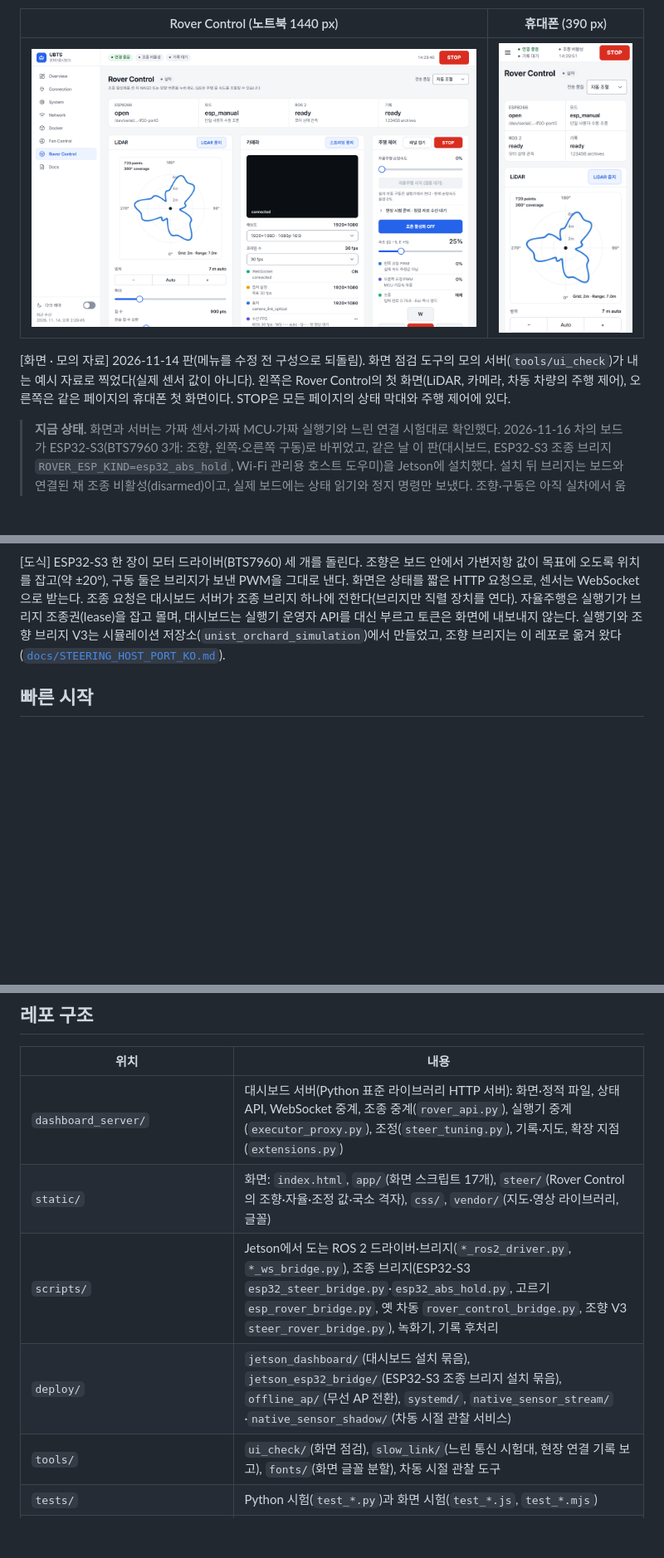
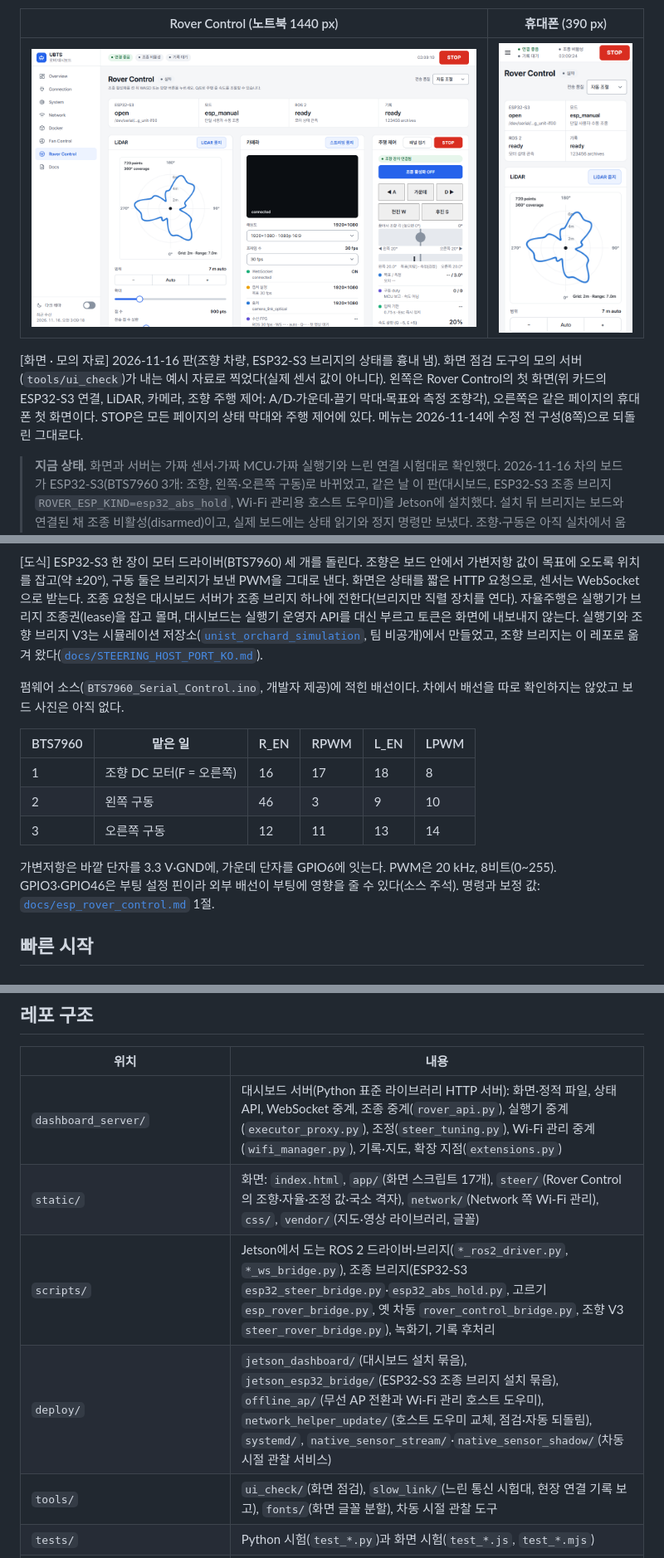
Before and after one commit to 2026-BTS-UNI-Car/unist_orachard_dashboard, a Markdown page: README.md, 3 parts joined by grey strips. Shown at 83% size. GitHub-like rendering; pictures changed too: docs/assets/screens/rover_control_1440.png, docs/assets/screens/rover_control_390.png; blank space fills up the shorter version.

```diff
--- a/README.md
+++ b/README.md
@@ -23,8 +23,9 @@ UNIST BTS 과수원 로버의 웹 대시보드입니다. 차에 실린 Jetson에
 |---|---|
 | ![Rover Control, 노트북](docs/assets/screens/rover_control_1440.png) | ![Rover Control, 휴대폰](docs/assets/screens/rover_control_390.png) |
 
-[화면 · 모의 자료] 2026-11-14 판(메뉴를 수정 전 구성으로 되돌림). 화면 점검 도구의 모의 서버(`tools/ui_check`)가 내는 예시 자료로 찍었다(실제 센서 값이 아니다).
-왼쪽은 Rover Control의 첫 화면(LiDAR, 카메라, 차동 차량의 주행 제어), 오른쪽은 같은 페이지의 휴대폰 첫 화면이다. STOP은 모든 페이지의 상태 막대와 주행 제어에 있다.
+[화면 · 모의 자료] 2026-11-16 판(조향 차량, ESP32-S3 브리지의 상태를 흉내 냄). 화면 점검 도구의 모의 서버(`tools/ui_check`)가 내는 예시 자료로 찍었다(실제 센서 값이 아니다).
+왼쪽은 Rover Control의 첫 화면(위 카드의 ESP32-S3 연결, LiDAR, 카메라, 조향 주행 제어: A/D·가운데·끌기 막대·목표와 측정 조향각), 오른쪽은 같은 페이지의 휴대폰 첫 화면이다.
+STOP은 모든 페이지의 상태 막대와 주행 제어에 있다. 메뉴는 2026-11-14에 수정 전 구성(8쪽)으로 되돌린 그대로다.
 
 > **지금 상태.** 화면과 서버는 가짜 센서·가짜 MCU·가짜 실행기와 느린 연결 시험대로 확인했다. 2026-11-16 차의 보드가 ESP32-S3(BTS7960 3개: 조향,
 > 왼쪽·오른쪽 구동)로 바뀌었고, 같은 날 이 판(대시보드, ESP32-S3 조종 브리지 `ROVER_ESP_KIND=esp32_abs_hold`, Wi-Fi 관리용 호스트 도우미)을
@@ -152,7 +154,18 @@ flowchart LR
 [도식] ESP32-S3 한 장이 모터 드라이버(BTS7960) 세 개를 돌린다. 조향은 보드 안에서 가변저항 값이 목표에 오도록 위치를 잡고(약 ±20°),
 구동 둘은 브리지가 보낸 PWM을 그대로 낸다. 화면은 상태를 짧은 HTTP 요청으로, 센서는 WebSocket으로 받는다. 조종 요청은 대시보드 서버가 조종 브리지 하나에 전한다(브리지만 직렬 장치를 연다).
 자율주행은 실행기가 브리지 조종권(lease)을 잡고 몰며, 대시보드는 실행기 운영자 API를 대신 부르고 토큰은 화면에 내보내지 않는다.
-실행기와 조향 브리지 V3는 시뮬레이션 저장소(`unist_orchard_simulation`)에서 만들었고, 조향 브리지는 이 레포로 옮겨 왔다([`docs/STEERING_HOST_PORT_KO.md`](docs/STEERING_HOST_PORT_KO.md)).
+실행기와 조향 브리지 V3는 시뮬레이션 저장소([`unist_orchard_simulation`](https://github.com/2026-BTS-UNI-Car/unist_orchard_simulation), 팀 비공개)에서 만들었고, 조향 브리지는 이 레포로 옮겨 왔다([`docs/STEERING_HOST_PORT_KO.md`](docs/STEERING_HOST_PORT_KO.md)).
+
+펌웨어 소스(`BTS7960_Serial_Control.ino`, 개발자 제공)에 적힌 배선이다. 차에서 배선을 따로 확인하지는 않았고 보드 사진은 아직 없다.
+
+| BTS7960 | 맡은 일 | R_EN | RPWM | L_EN | LPWM |
+| --- | --- | --- | --- | --- | --- |
+| 1 | 조향 DC 모터(F = 오른쪽) | 16 | 17 | 18 | 8 |
+| 2 | 왼쪽 구동 | 46 | 3 | 9 | 10 |
+| 3 | 오른쪽 구동 | 12 | 11 | 13 | 14 |
+
+가변저항은 바깥 단자를 3.3 V·GND에, 가운데 단자를 GPIO6에 잇는다. PWM은 20 kHz, 8비트(0~255). GPIO3·GPIO46은 부팅 설정 핀이라
+외부 배선이 부팅에 영향을 줄 수 있다(소스 주석). 명령과 보정 값: [`docs/esp_rover_control.md`](docs/esp_rover_control.md) 1절.
 
 ## 빠른 시작
 
@@ -203,10 +216,10 @@ scripts/run_local.sh            # = python3 -m dashboard_server --host 127.0.0.1
 
 | 위치 | 내용 |
 | --- | --- |
-| `dashboard_server/` | 대시보드 서버(Python 표준 라이브러리 HTTP 서버): 화면·정적 파일, 상태 API, WebSocket 중계, 조종 중계(`rover_api.py`), 실행기 중계(`executor_proxy.py`), 조정(`steer_tuning.py`), 기록·지도, 확장 지점(`extensions.py`) |
-| `static/` | 화면: `index.html`, `app/`(화면 스크립트 17개), `steer/`(Rover Control의 조향·자율·조정 값·국소 격자), `css/`, `vendor/`(지도·영상 라이브러리, 글꼴) |
+| `dashboard_server/` | 대시보드 서버(Python 표준 라이브러리 HTTP 서버): 화면·정적 파일, 상태 API, WebSocket 중계, 조종 중계(`rover_api.py`), 실행기 중계(`executor_proxy.py`), 조정(`steer_tuning.py`), Wi-Fi 관리 중계(`wifi_manager.py`), 기록·지도, 확장 지점(`extensions.py`) |
+| `static/` | 화면: `index.html`, `app/`(화면 스크립트 17개), `steer/`(Rover Control의 조향·자율·조정 값·국소 격자), `network/`(Network 쪽 Wi-Fi 관리), `css/`, `vendor/`(지도·영상 라이브러리, 글꼴) |
 | `scripts/` | Jetson에서 도는 ROS 2 드라이버·브리지(`*_ros2_driver.py`, `*_ws_bridge.py`), 조종 브리지(ESP32-S3 `esp32_steer_bridge.py`·`esp32_abs_hold.py`, 고르기 `esp_rover_bridge.py`, 옛 차동 `rover_control_bridge.py`, 조향 V3 `steer_rover_bridge.py`), 녹화기, 기록 후처리 |
-| `deploy/` | `jetson_dashboard/`(대시보드 설치 묶음), `jetson_esp32_bridge/`(ESP32-S3 조종 브리지 설치 묶음), `offline_ap/`(무선 AP 전환), `systemd/`, `native_sensor_stream/`·`native_sensor_shadow/`(차동 시절 관찰 서비스) |
+| `deploy/` | `jetson_dashboard/`(대시보드 설치 묶음), `jetson_esp32_bridge/`(ESP32-S3 조종 브리지 설치 묶음), `offline_ap/`(무선 AP 전환과 Wi-Fi 관리 호스트 도우미), `network_helper_update/`(호스트 도우미 교체, 점검·자동 되돌림), `systemd/`, `native_sensor_stream/`·`native_sensor_shadow/`(차동 시절 관찰 서비스) |
 | `tools/` | `ui_check/`(화면 점검), `slow_link/`(느린 통신 시험대, 현장 연결 기록 보고), `fonts/`(화면 글꼴 분할), 차동 시절 관찰 도구 |
 | `tests/` | Python 시험(`test_*.py`)과 화면 시험(`test_*.js`, `test_*.mjs`) |
 | `config/` | 대시보드 설정 |
```
Also changed, not shown: other parts of README.md (+7 -2 lines), docs/STEERING_SERVER_KO.md (+3 -3 lines).
